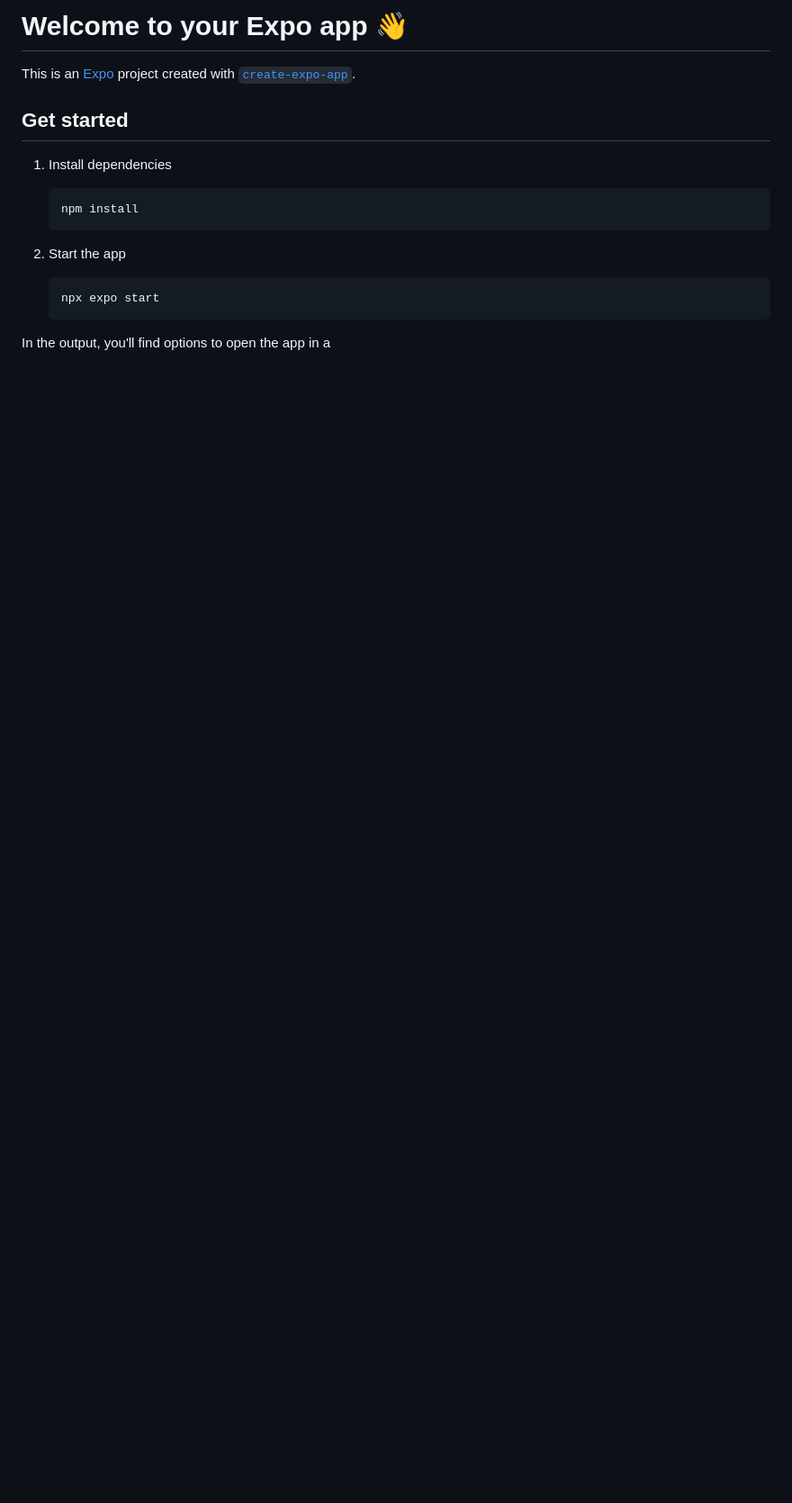
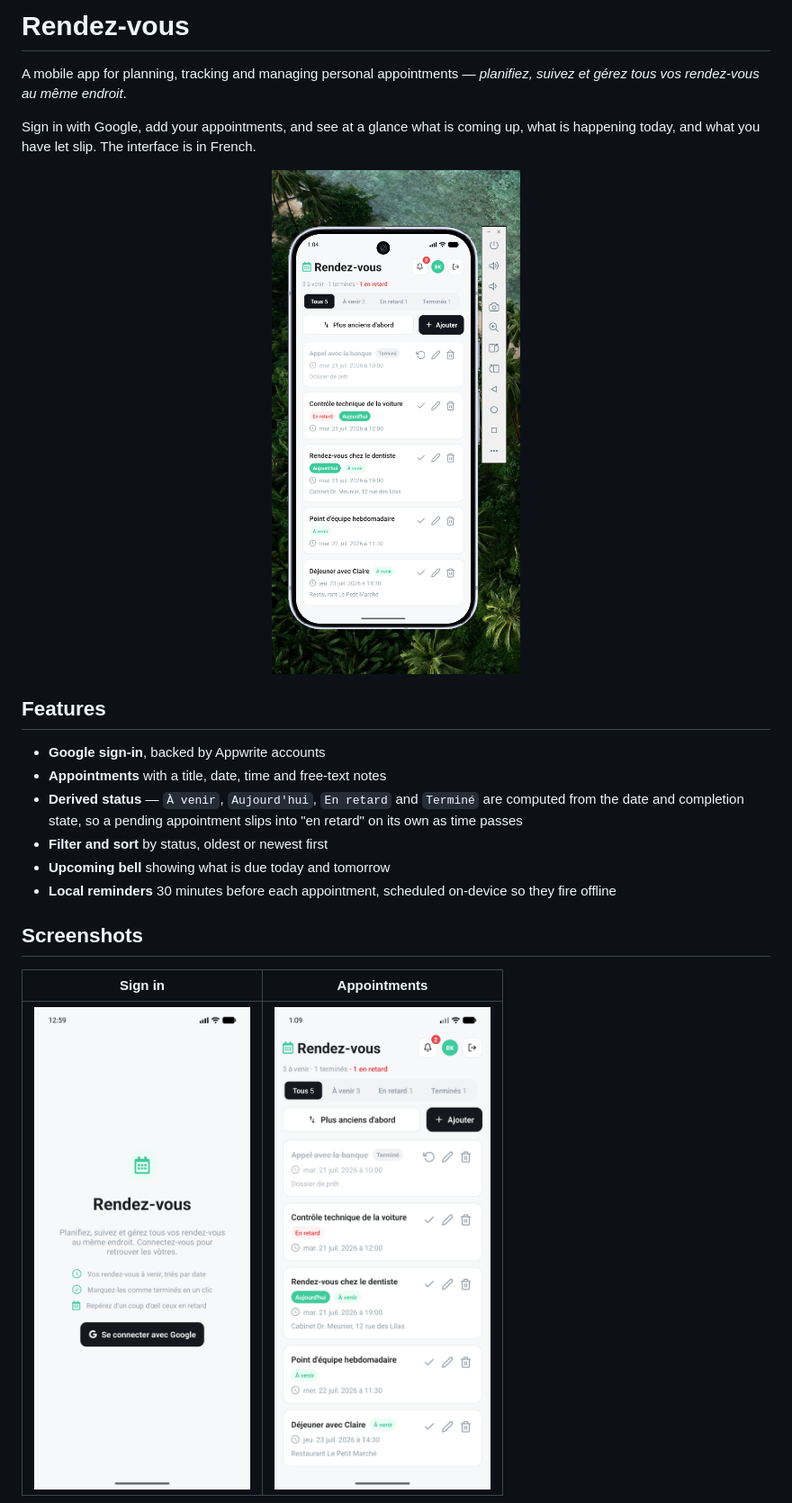
Before and after one commit to btkdevkh/rdv, a Markdown page: README.md, the part around one of its changes. Shown at 90% size. Rendered like a GitHub page; pictures changed too: context/screenshots/mobile/list.png; blank space fills up the shorter version.

````diff
--- a/README.md
+++ b/README.md
@@ -1,20 +1,31 @@
-# Welcome to your Expo app 👋
+# Rendez-vous
 
-This is an [Expo](https://expo.dev) project created with [`create-expo-app`](https://www.npmjs.com/package/create-expo-app).
+A mobile app for planning, tracking and managing personal appointments —
+*planifiez, suivez et gérez tous vos rendez-vous au même endroit*.
 
-## Get started
+Sign in with Google, add your appointments, and see at a glance what is coming
+up, what is happening today, and what you have let slip. The interface is in
+French.
 
-1. Install dependencies
+<p align="center">
+  <img src="context/screenshots/mobile/main.png" alt="Rendez-vous running on Android" width="360">
+</p>
 
-   ```bash
-   npm install
-   ```
+## Features
 
-2. Start the app
+- **Google sign-in**, backed by Appwrite accounts
+- **Appointments** with a title, date, time and free-text notes
+- **Derived status** — `À venir`, `Aujourd'hui`, `En retard` and `Terminé` are
+  computed from the date and completion state, so a pending appointment slips
+  into "en retard" on its own as time passes
+- **Filter and sort** by status, oldest or newest first
+- **Upcoming bell** showing what is due today and tomorrow
+- **Local reminders** 30 minutes before each appointment, scheduled on-device
+  so they fire offline
 
-   ```bash
-   npx expo start
-   ```
+## Screenshots
 
-In the output, you'll find options to open the app in a
+| Sign in | Appointments |
+| :-----: | :----------: |
+| <img src="context/screenshots/mobile/login.png" width="240"> | <img src="context/screenshots/mobile/list.png" width="240"> |
 
````
Also changed, not shown: other parts of README.md (+73 -21 lines).
